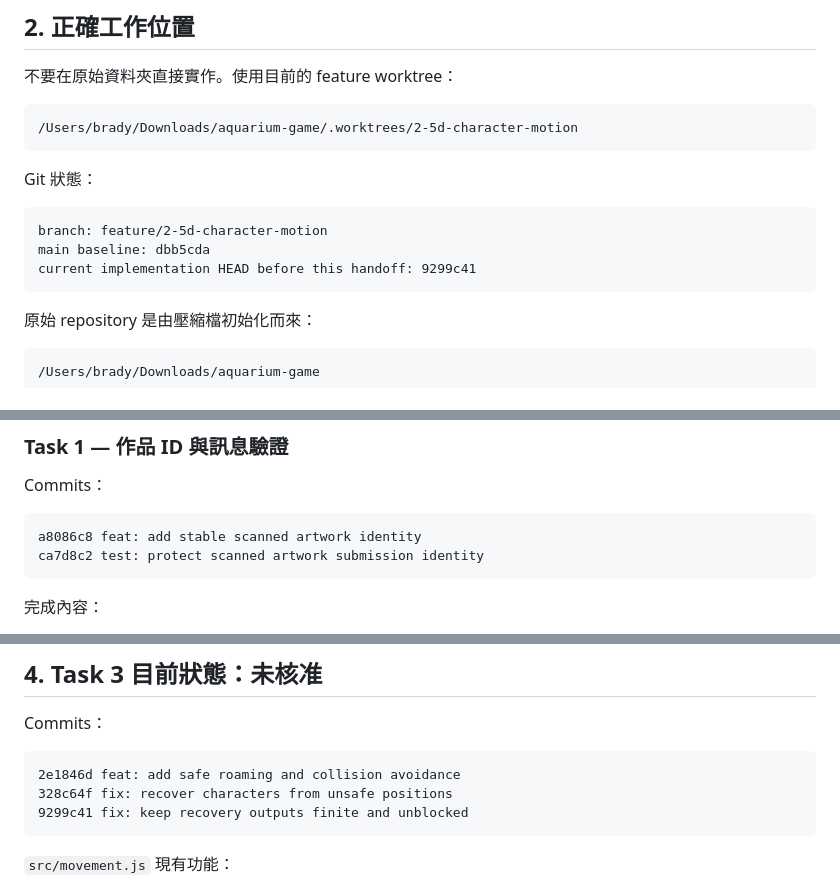
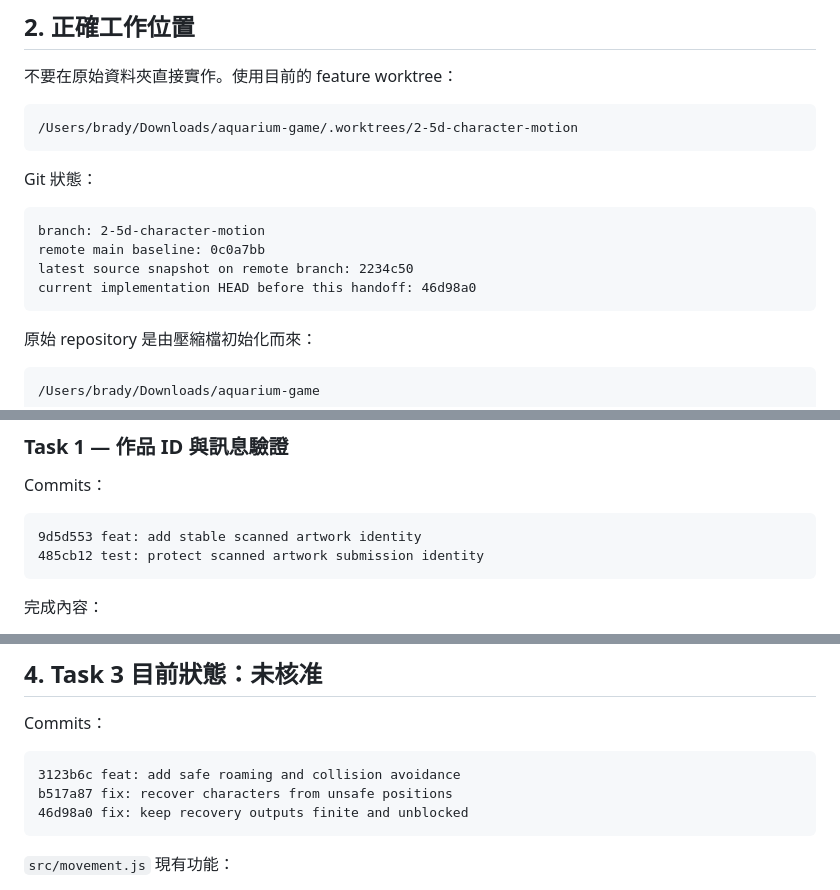
Before and after one commit to bradylc0331-cyber/aquarium-game, a Markdown page: OPUS5_HANDOFF.md, 3 parts joined by grey strips. Drawn GitHub-style.

Commit message:
docs: align Opus handoff with remote branch commits

````diff
--- a/OPUS5_HANDOFF.md
+++ b/OPUS5_HANDOFF.md
@@ -35,9 +35,10 @@
 Git 狀態：
 
 ```text
-branch: feature/2-5d-character-motion
-main baseline: dbb5cda
-current implementation HEAD before this handoff: 9299c41
+branch: 2-5d-character-motion
+remote main baseline: 0c0a7bb
+latest source snapshot on remote branch: 2234c50
+current implementation HEAD before this handoff: 46d98a0
 ```
 
 原始 repository 是由壓縮檔初始化而來：
@@ -59,8 +60,8 @@ current implementation HEAD before this handoff: 9299c41
 Commits：
 
 ```text
-a8086c8 feat: add stable scanned artwork identity
-ca7d8c2 test: protect scanned artwork submission identity
+9d5d553 feat: add stable scanned artwork identity
+485cb12 test: protect scanned artwork submission identity
 ```
 
 完成內容：
@@ -97,9 +98,9 @@ e06d8b8 fix: validate character manager configuration
 Commits：
 
 ```text
-2e1846d feat: add safe roaming and collision avoidance
-328c64f fix: recover characters from unsafe positions
-9299c41 fix: keep recovery outputs finite and unblocked
+3123b6c feat: add safe roaming and collision avoidance
+b517a87 fix: recover characters from unsafe positions
+46d98a0 fix: keep recovery outputs finite and unblocked
 ```
 
 `src/movement.js` 現有功能：
````
Also changed, not shown: other parts of OPUS5_HANDOFF.md (+2 -2 lines).
